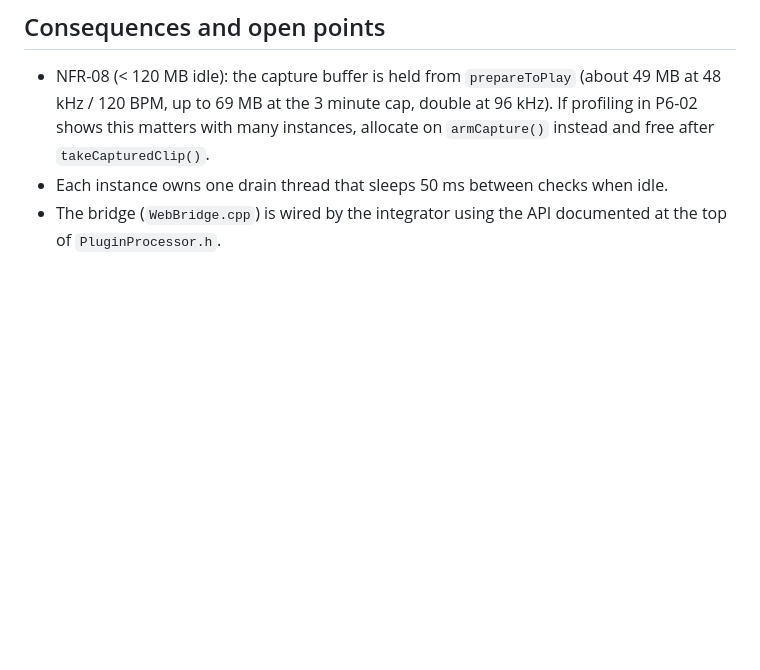
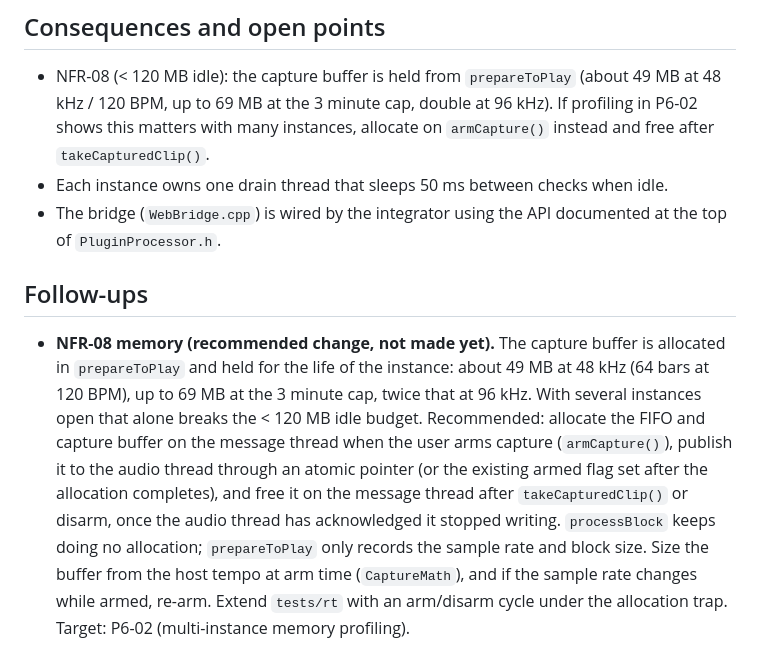
Before and after one commit to MyindMedia/Second-Opinion, a Markdown page: docs/adr/0008-audio-io.md, the part around the change. GitHub-like rendering; blank space fills up the shorter version.

```diff
--- a/docs/adr/0008-audio-io.md
+++ b/docs/adr/0008-audio-io.md
@@ -102,3 +102,18 @@ P6-02.
 - Each instance owns one drain thread that sleeps 50 ms between checks when idle.
 - The bridge (`WebBridge.cpp`) is wired by the integrator using the API documented at the top of
   `PluginProcessor.h`.
+
+## Follow-ups
+
+- **NFR-08 memory (recommended change, not made yet).** The capture buffer is allocated in
+  `prepareToPlay` and held for the life of the instance: about 49 MB at 48 kHz (64 bars at
+  120 BPM), up to 69 MB at the 3 minute cap, twice that at 96 kHz. With several instances open
+  that alone breaks the < 120 MB idle budget. Recommended: allocate the FIFO and capture buffer
+  on the message thread when the user arms capture (`armCapture()`), publish it to the audio
+  thread through an atomic pointer (or the existing armed flag set after the allocation
+  completes), and free it on the message thread after `takeCapturedClip()` or disarm, once the
+  audio thread has acknowledged it stopped writing. `processBlock` keeps doing no allocation;
+  `prepareToPlay` only records the sample rate and block size. Size the buffer from the host
+  tempo at arm time (`CaptureMath`), and if the sample rate changes while armed, re-arm. Extend
+  `tests/rt` with an arm/disarm cycle under the allocation trap. Target: P6-02 (multi-instance
+  memory profiling).
```
Also changed, not shown: docs/adr/0009-onnx-basic-pitch.md (+65 -1 lines).
